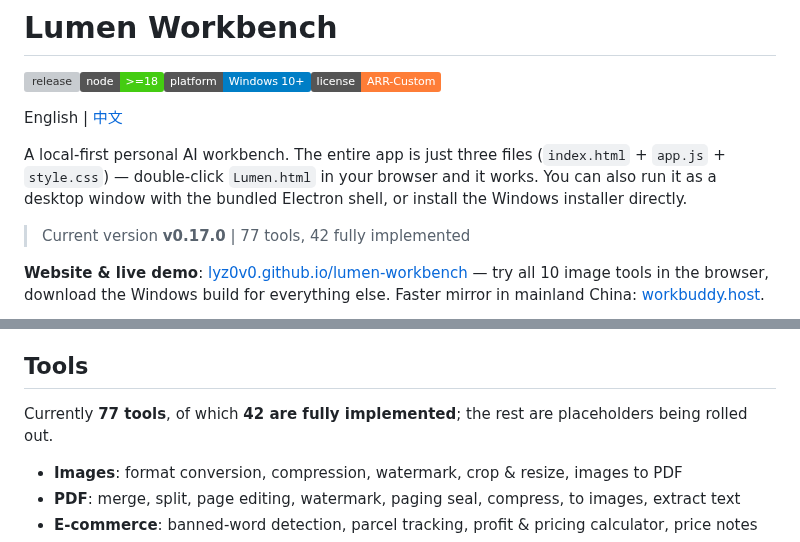
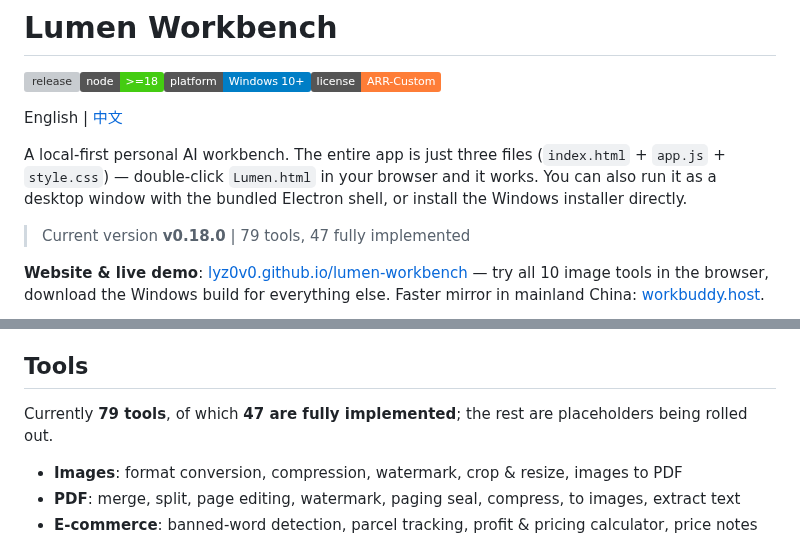
Before and after one commit to lyz0v0/lumen-workbench, a Markdown page: README.md, 2 parts joined by grey strips. Drawn GitHub-style; badges without logos; grey boxes are pictures that could not be loaded.

Commit message:
release: v0.18.0 (README.md)

```diff
--- a/README.md
+++ b/README.md
@@ -6,7 +6,7 @@ English | [中文](./README.zh-CN.md)
 
 A local-first personal AI workbench. The entire app is just three files (`index.html` + `app.js` + `style.css`) — double-click `Lumen.html` in your browser and it works. You can also run it as a desktop window with the bundled Electron shell, or install the Windows installer directly.
 
-> Current version **v0.17.0** | 77 tools, 42 fully implemented
+> Current version **v0.18.0** | 79 tools, 47 fully implemented
 
 **Website & live demo**: [lyz0v0.github.io/lumen-workbench](https://lyz0v0.github.io/lumen-workbench/) — try all 10 image tools in the browser, download the Windows build for everything else. Faster mirror in mainland China: [workbuddy.host](https://lumen-workbench.app.workbuddy.host/?sharecode=Z2WMEPTYQL).
 
@@ -43,7 +43,7 @@ A local-first personal AI workbench. The entire app is just three files (`index.
 
 ## Tools
 
-Currently **77 tools**, of which **42 are fully implemented**; the rest are placeholders being rolled out.
+Currently **79 tools**, of which **47 are fully implemented**; the rest are placeholders being rolled out.
 
 - **Images**: format conversion, compression, watermark, crop & resize, images to PDF
 - **PDF**: merge, split, page editing, watermark, paging seal, compress, to images, extract text
```
